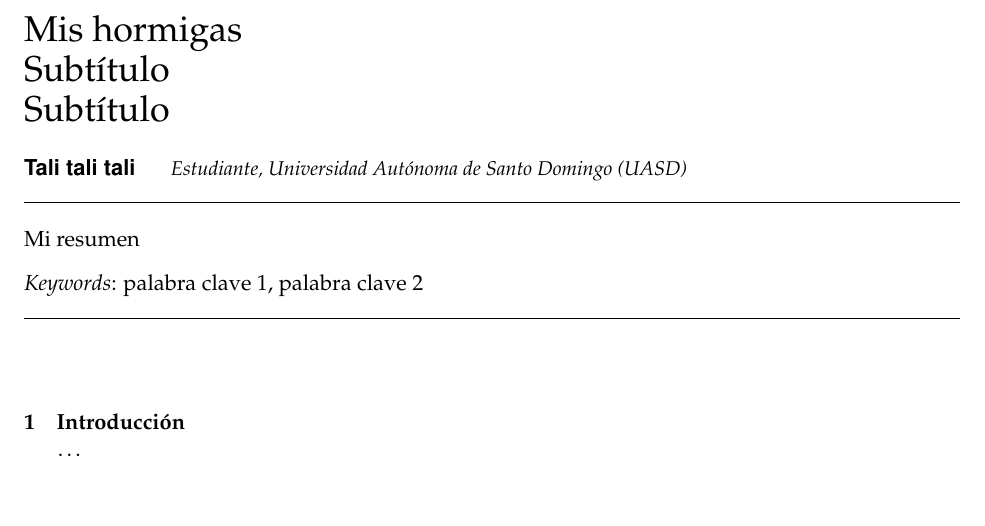
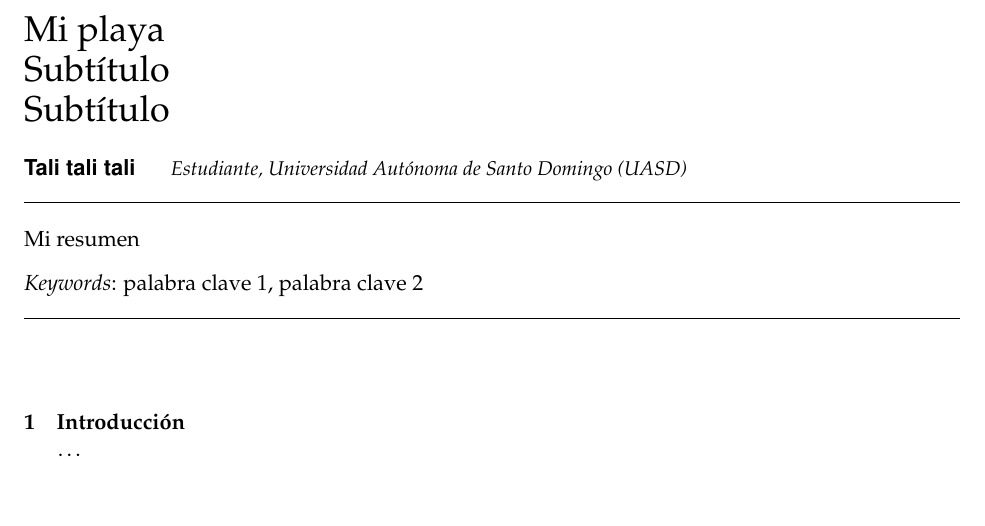
Before and after one commit to geomorfologia-master/unidad-0-asignacion-99-mi-manuscrito, an R Markdown document (manuscrito.Rmd): part of the page, cut at the place of the change. Rendered offline with R 4.5, knitr and Pandoc, then LaTeX, with nearby package versions.

Commit message:
Update manuscrito.Rmd

```diff
--- a/manuscrito.Rmd
+++ b/manuscrito.Rmd
@@ -8,7 +8,7 @@ output:
     template: svm-latex-ms.tex
     number_sections: true
 title: |
-        | Mis hormigas
+        | Mi playa
         | Subtítulo
         | Subtítulo
 author:
```
